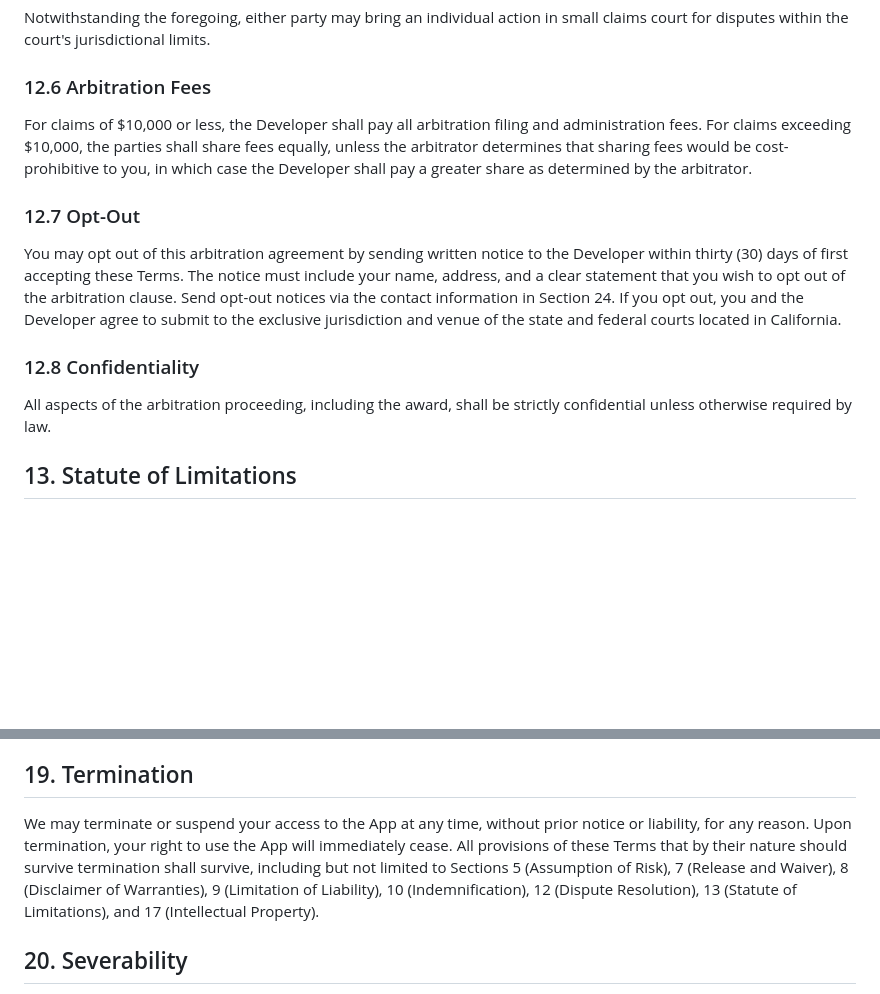
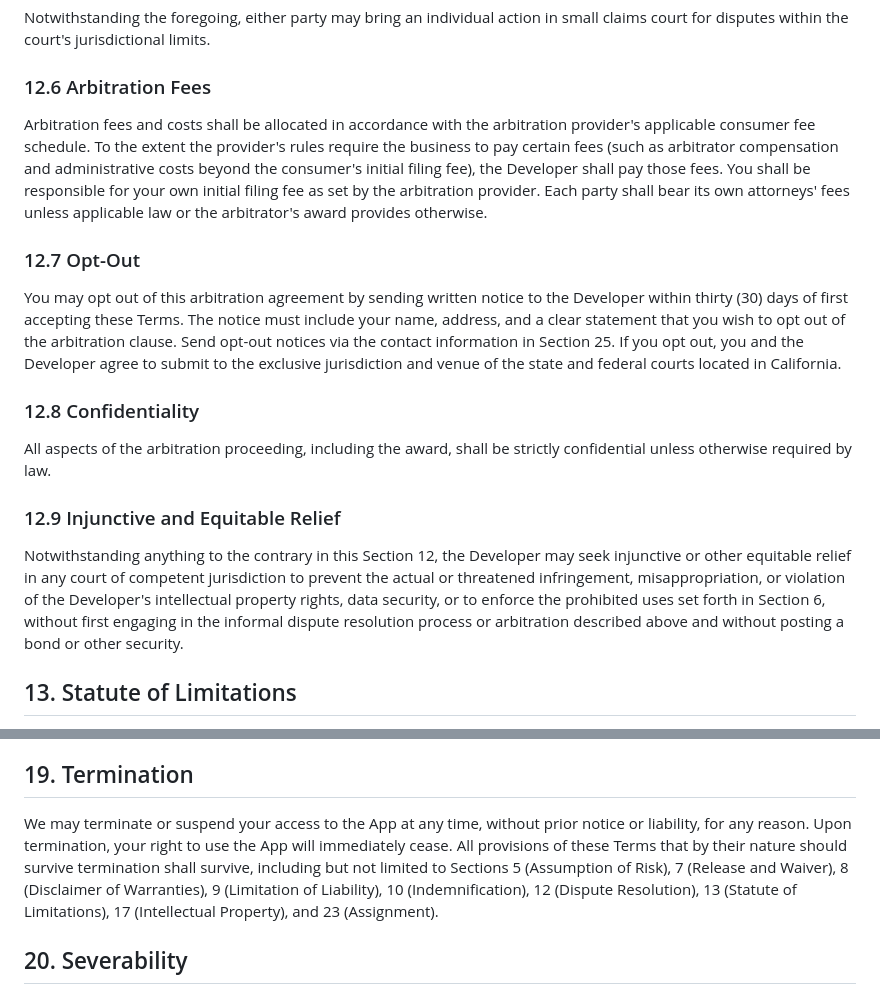
Before and after one commit to ysakols/butter-run, a Markdown page: TERMS_OF_SERVICE.md, 2 parts joined by grey strips. GitHub-like rendering; blank space fills up the shorter version.

```diff
--- a/TERMS_OF_SERVICE.md
+++ b/TERMS_OF_SERVICE.md
@@ -190,15 +190,19 @@ Notwithstanding the foregoing, either party may bring an individual action in sm
 
 ### 12.6 Arbitration Fees
 
-For claims of $10,000 or less, the Developer shall pay all arbitration filing and administration fees. For claims exceeding $10,000, the parties shall share fees equally, unless the arbitrator determines that sharing fees would be cost-prohibitive to you, in which case the Developer shall pay a greater share as determined by the arbitrator.
+Arbitration fees and costs shall be allocated in accordance with the arbitration provider's applicable consumer fee schedule. To the extent the provider's rules require the business to pay certain fees (such as arbitrator compensation and administrative costs beyond the consumer's initial filing fee), the Developer shall pay those fees. You shall be responsible for your own initial filing fee as set by the arbitration provider. Each party shall bear its own attorneys' fees unless applicable law or the arbitrator's award provides otherwise.
 
 ### 12.7 Opt-Out
 
-You may opt out of this arbitration agreement by sending written notice to the Developer within thirty (30) days of first accepting these Terms. The notice must include your name, address, and a clear statement that you wish to opt out of the arbitration clause. Send opt-out notices via the contact information in Section 24. If you opt out, you and the Developer agree to submit to the exclusive jurisdiction and venue of the state and federal courts located in California.
+You may opt out of this arbitration agreement by sending written notice to the Developer within thirty (30) days of first accepting these Terms. The notice must include your name, address, and a clear statement that you wish to opt out of the arbitration clause. Send opt-out notices via the contact information in Section 25. If you opt out, you and the Developer agree to submit to the exclusive jurisdiction and venue of the state and federal courts located in California.
 
 ### 12.8 Confidentiality
 
 All aspects of the arbitration proceeding, including the award, shall be strictly confidential unless otherwise required by law.
+
+### 12.9 Injunctive and Equitable Relief
+
+Notwithstanding anything to the contrary in this Section 12, the Developer may seek injunctive or other equitable relief in any court of competent jurisdiction to prevent the actual or threatened infringement, misappropriation, or violation of the Developer's intellectual property rights, data security, or to enforce the prohibited uses set forth in Section 6, without first engaging in the informal dispute resolution process or arbitration described above and without posting a bond or other security.
 
 ## 13. Statute of Limitations
 
@@ -267,7 +271,7 @@ The Developer shall not be liable for any failure or delay in performing obligat
 
 ## 19. Termination
 
-We may terminate or suspend your access to the App at any time, without prior notice or liability, for any reason. Upon termination, your right to use the App will immediately cease. All provisions of these Terms that by their nature should survive termination shall survive, including but not limited to Sections 5 (Assumption of Risk), 7 (Release and Waiver), 8 (Disclaimer of Warranties), 9 (Limitation of Liability), 10 (Indemnification), 12 (Dispute Resolution), 13 (Statute of Limitations), and 17 (Intellectual Property).
+We may terminate or suspend your access to the App at any time, without prior notice or liability, for any reason. Upon termination, your right to use the App will immediately cease. All provisions of these Terms that by their nature should survive termination shall survive, including but not limited to Sections 5 (Assumption of Risk), 7 (Release and Waiver), 8 (Disclaimer of Warranties), 9 (Limitation of Liability), 10 (Indemnification), 12 (Dispute Resolution), 13 (Statute of Limitations), 17 (Intellectual Property), and 23 (Assignment).
 
 ## 20. Severability
 
```
Also changed, not shown: other parts of TERMS_OF_SERVICE.md (+15 -11 lines).
